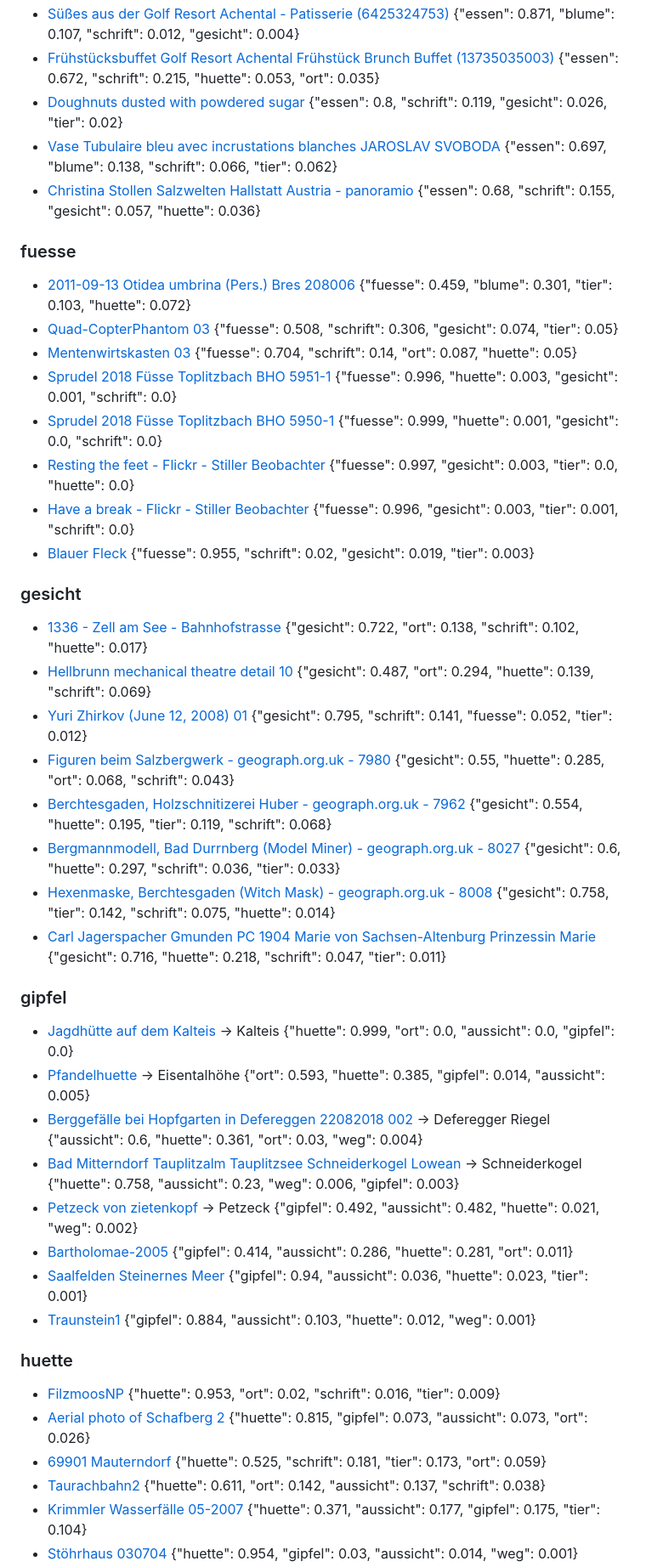
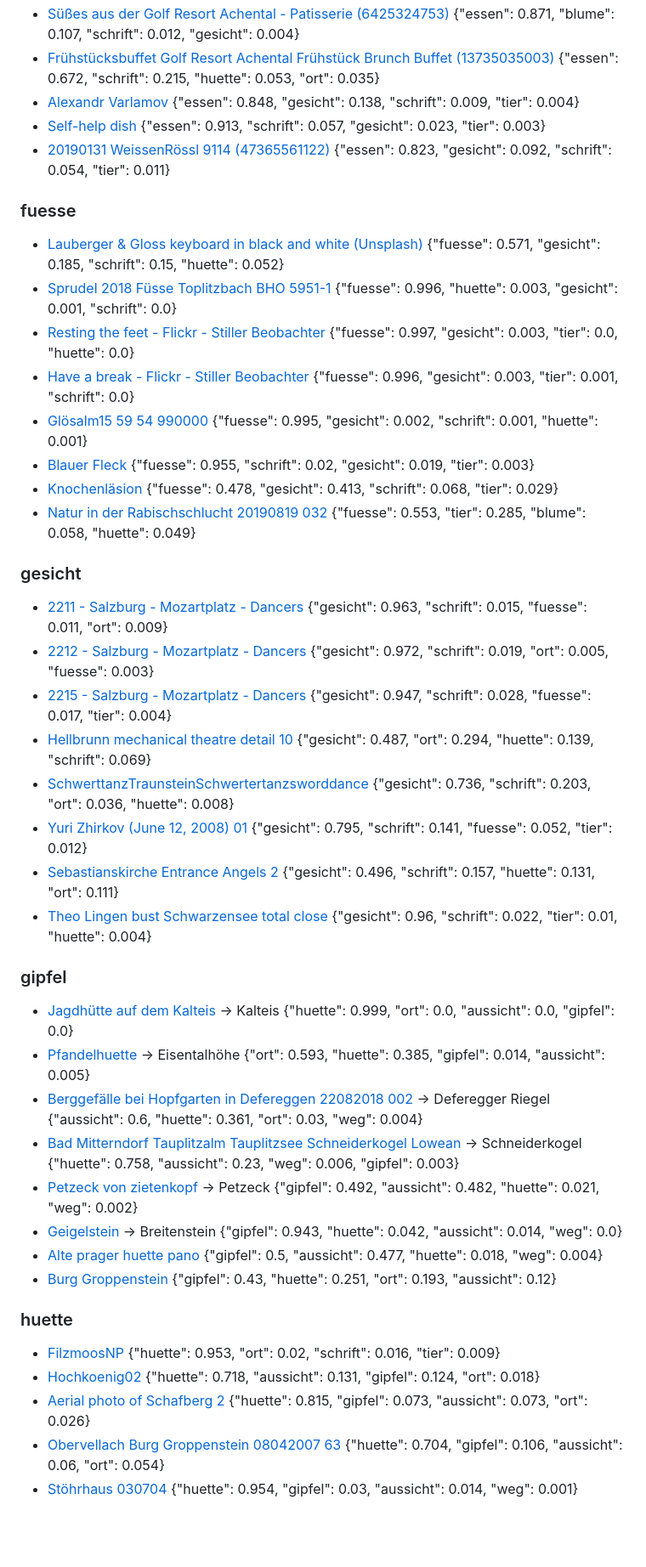
Before and after one commit to aktivvereinquerfeldein/gipfelbuch, a Markdown page: daten/fotos/Salzburg.md, the part around one of its changes. Shown at 85% size. Rendered like a GitHub page; blank space fills up the shorter version.

```diff
--- a/daten/fotos/Salzburg.md
+++ b/daten/fotos/Salzburg.md
@@ -52,30 +52,30 @@
 - [Süßes aus der Golf Resort Achental - Patisserie (6425324753)](https://commons.wikimedia.org/wiki/File:S%C3%BC%C3%9Fes_aus_der_Golf_Resort_Achental_-_Patisserie_(6425324753).jpg)  {"essen": 0.871, "blume": 0.107, "schrift": 0.012, "gesicht": 0.004}
 - [Frühstücksbuffet Golf Resort Achental Frühstück Brunch Buffet (13735035003)](https://commons.wikimedia.org/wiki/File:Fr%C3%BChst%C3%BCcksbuffet_Golf_Resort_Achental_Fr%C3%BChst%C3%BCck_Brunch_Buffet_(13735035003).jpg)  {"essen": 0.672, "schrift": 0.215, "huette": 0.053, "ort": 0.035}
-- [Doughnuts dusted with powdered sugar](https://commons.wikimedia.org/wiki/File:Doughnuts_dusted_with_powdered_sugar.jpg)  {"essen": 0.8, "schrift": 0.119, "gesicht": 0.026, "tier": 0.02}
-- [Vase Tubulaire bleu avec incrustations blanches JAROSLAV SVOBODA](https://commons.wikimedia.org/wiki/File:Vase_Tubulaire_bleu_avec_incrustations_blanches_JAROSLAV_SVOBODA.jpg)  {"essen": 0.697, "blume": 0.138, "schrift": 0.066, "tier": 0.062}
-- [Christina Stollen Salzwelten Hallstatt Austria - panoramio](https://commons.wikimedia.org/wiki/File:Christina_Stollen_Salzwelten_Hallstatt_Austria_-_panoramio.jpg)  {"essen": 0.68, "schrift": 0.155, "gesicht": 0.057, "huette": 0.036}
+- [Alexandr Varlamov](https://commons.wikimedia.org/wiki/File:Alexandr_Varlamov.jpg)  {"essen": 0.848, "gesicht": 0.138, "schrift": 0.009, "tier": 0.004}
+- [Self-help dish](https://commons.wikimedia.org/wiki/File:Self-help_dish.jpg)  {"essen": 0.913, "schrift": 0.057, "gesicht": 0.023, "tier": 0.003}
+- [20190131 WeissenRössl 9114 (47365561122)](https://commons.wikimedia.org/wiki/File:20190131_WeissenR%C3%B6ssl_9114_(47365561122).jpg)  {"essen": 0.823, "gesicht": 0.092, "schrift": 0.054, "tier": 0.011}
 
 ### fuesse
 
-- [2011-09-13 Otidea umbrina (Pers.) Bres 208006](https://commons.wikimedia.org/wiki/File:2011-09-13_Otidea_umbrina_(Pers.)_Bres_208006.jpg)  {"fuesse": 0.459, "blume": 0.301, "tier": 0.103, "huette": 0.072}
-- [Quad-CopterPhantom 03](https://commons.wikimedia.org/wiki/File:Quad-CopterPhantom_03.jpg)  {"fuesse": 0.508, "schrift": 0.306, "gesicht": 0.074, "tier": 0.05}
-- [Mentenwirtskasten 03](https://commons.wikimedia.org/wiki/File:Mentenwirtskasten_03.jpg)  {"fuesse": 0.704, "schrift": 0.14, "ort": 0.087, "huette": 0.05}
+- [Lauberger & Gloss keyboard in black and white (Unsplash)](https://commons.wikimedia.org/wiki/File:Lauberger_%26_Gloss_keyboard_in_black_and_white_(Unsplash).jpg)  {"fuesse": 0.571, "gesicht": 0.185, "schrift": 0.15, "huette": 0.052}
 - [Sprudel 2018 Füsse Toplitzbach BHO 5951-1](https://commons.wikimedia.org/wiki/File:Sprudel_2018_F%C3%BCsse_Toplitzbach_BHO_5951-1.jpg)  {"fuesse": 0.996, "huette": 0.003, "gesicht": 0.001, "schrift": 0.0}
-- [Sprudel 2018 Füsse Toplitzbach BHO 5950-1](https://commons.wikimedia.org/wiki/File:Sprudel_2018_F%C3%BCsse_Toplitzbach_BHO_5950-1.jpg)  {"fuesse": 0.999, "huette": 0.001, "gesicht": 0.0, "schrift": 0.0}
 - [Resting the feet - Flickr - Stiller Beobachter](https://commons.wikimedia.org/wiki/File:Resting_the_feet_-_Flickr_-_Stiller_Beobachter.jpg)  {"fuesse": 0.997, "gesicht": 0.003, "tier": 0.0, "huette": 0.0}
 - [Have a break - Flickr - Stiller Beobachter](https://commons.wikimedia.org/wiki/File:Have_a_break_-_Flickr_-_Stiller_Beobachter.jpg)  {"fuesse": 0.996, "gesicht": 0.003, "tier": 0.001, "schrift": 0.0}
+- [Glösalm15 59 54 990000](https://commons.wikimedia.org/wiki/File:Gl%C3%B6salm15_59_54_990000.jpeg)  {"fuesse": 0.995, "gesicht": 0.002, "schrift": 0.001, "huette": 0.001}
 - [Blauer Fleck](https://commons.wikimedia.org/wiki/File:Blauer_Fleck_.jpg)  {"fuesse": 0.955, "schrift": 0.02, "gesicht": 0.019, "tier": 0.003}
+- [Knochenläsion](https://commons.wikimedia.org/wiki/File:Knochenl%C3%A4sion.jpg)  {"fuesse": 0.478, "gesicht": 0.413, "schrift": 0.068, "tier": 0.029}
+- [Natur in der Rabischschlucht 20190819 032](https://commons.wikimedia.org/wiki/File:Natur_in_der_Rabischschlucht_20190819_032.jpg)  {"fuesse": 0.553, "tier": 0.285, "blume": 0.058, "huette": 0.049}
 
 ### gesicht
 
-- [1336 - Zell am See - Bahnhofstrasse](https://commons.wikimedia.org/wiki/File:1336_-_Zell_am_See_-_Bahnhofstrasse.JPG)  {"gesicht": 0.722, "ort": 0.138, "schrift": 0.102, "huette": 0.017}
+- [2211 - Salzburg - Mozartplatz - Dancers](https://commons.wikimedia.org/wiki/File:2211_-_Salzburg_-_Mozartplatz_-_Dancers.JPG)  {"gesicht": 0.963, "schrift": 0.015, "fuesse": 0.011, "ort": 0.009}
+- [2212 - Salzburg - Mozartplatz - Dancers](https://commons.wikimedia.org/wiki/File:2212_-_Salzburg_-_Mozartplatz_-_Dancers.JPG)  {"gesicht": 0.972, "schrift": 0.019, "ort": 0.005, "fuesse": 0.003}
+- [2215 - Salzburg - Mozartplatz - Dancers](https://commons.wikimedia.org/wiki/File:2215_-_Salzburg_-_Mozartplatz_-_Dancers.JPG)  {"gesicht": 0.947, "schrift": 0.028, "fuesse": 0.017, "tier": 0.004}
 - [Hellbrunn mechanical theatre detail 10](https://commons.wikimedia.org/wiki/File:Hellbrunn_mechanical_theatre_detail_10.jpg)  {"gesicht": 0.487, "ort": 0.294, "huette": 0.139, "schrift": 0.069}
+- [SchwerttanzTraunsteinSchwertertanzsworddance](https://commons.wikimedia.org/wiki/File:SchwerttanzTraunsteinSchwertertanzsworddance.jpg)  {"gesicht": 0.736, "schrift": 0.203, "ort": 0.036, "huette": 0.008}
 - [Yuri Zhirkov (June 12, 2008) 01](https://commons.wikimedia.org/wiki/File:Yuri_Zhirkov_(June_12,_2008)_01.jpg)  {"gesicht": 0.795, "schrift": 0.141, "fuesse": 0.052, "tier": 0.012}
-- [Figuren beim Salzbergwerk - geograph.org.uk - 7980](https://commons.wikimedia.org/wiki/File:Figuren_beim_Salzbergwerk_-_geograph.org.uk_-_7980.jpg)  {"gesicht": 0.55, "huette": 0.285, "ort": 0.068, "schrift": 0.043}
-- [Berchtesgaden, Holzschnitizerei Huber - geograph.org.uk - 7962](https://commons.wikimedia.org/wiki/File:Berchtesgaden,_Holzschnitizerei_Huber_-_geograph.org.uk_-_7962.jpg)  {"gesicht": 0.554, "huette": 0.195, "tier": 0.119, "schrift": 0.068}
-- [Bergmannmodell, Bad Durrnberg (Model Miner) - geograph.org.uk - 8027](https://commons.wikimedia.org/wiki/File:Bergmannmodell,_Bad_Durrnberg_(Model_Miner)_-_geograph.org.uk_-_8027.jpg)  {"gesicht": 0.6, "huette": 0.297, "schrift": 0.036, "tier": 0.033}
-- [Hexenmaske, Berchtesgaden (Witch Mask) - geograph.org.uk - 8008](https://commons.wikimedia.org/wiki/File:Hexenmaske,_Berchtesgaden_(Witch_Mask)_-_geograph.org.uk_-_8008.jpg)  {"gesicht": 0.758, "tier": 0.142, "schrift": 0.075, "huette": 0.014}
-- [Carl Jagerspacher Gmunden PC 1904 Marie von Sachsen-Altenburg Prinzessin Marie](https://commons.wikimedia.org/wiki/File:Carl_Jagerspacher_Gmunden_PC_1904_Marie_von_Sachsen-Altenburg_Prinzessin_Marie.jpg)  {"gesicht": 0.716, "huette": 0.218, "schrift": 0.047, "tier": 0.011}
+- [Sebastianskirche Entrance Angels 2](https://commons.wikimedia.org/wiki/File:Sebastianskirche_Entrance_Angels_2.JPG)  {"gesicht": 0.496, "schrift": 0.157, "huette": 0.131, "ort": 0.111}
+- [Theo Lingen bust Schwarzensee total close](https://commons.wikimedia.org/wiki/File:Theo_Lingen_bust_Schwarzensee_total_close.JPG)  {"gesicht": 0.96, "schrift": 0.022, "tier": 0.01, "huette": 0.004}
 
 ### gipfel
 
@@ -84,15 +84,14 @@
 - [Berggefälle bei Hopfgarten in Defereggen 22082018 002](https://commons.wikimedia.org/wiki/File:Berggef%C3%A4lle_bei_Hopfgarten_in_Defereggen_22082018_002.jpg) → Deferegger Riegel {"aussicht": 0.6, "huette": 0.361, "ort": 0.03, "weg": 0.004}
 - [Bad Mitterndorf Tauplitzalm Tauplitzsee Schneiderkogel Lowean](https://commons.wikimedia.org/wiki/File:Bad_Mitterndorf_Tauplitzalm_Tauplitzsee_Schneiderkogel_Lowean.jpg) → Schneiderkogel {"huette": 0.758, "aussicht": 0.23, "weg": 0.006, "gipfel": 0.003}
 - [Petzeck von zietenkopf](https://commons.wikimedia.org/wiki/File:Petzeck_von_zietenkopf.jpg) → Petzeck {"gipfel": 0.492, "aussicht": 0.482, "huette": 0.021, "weg": 0.002}
-- [Bartholomae-2005](https://commons.wikimedia.org/wiki/File:Bartholomae-2005.jpg)  {"gipfel": 0.414, "aussicht": 0.286, "huette": 0.281, "ort": 0.011}
-- [Saalfelden Steinernes Meer](https://commons.wikimedia.org/wiki/File:Saalfelden_Steinernes_Meer.jpg)  {"gipfel": 0.94, "aussicht": 0.036, "huette": 0.023, "tier": 0.001}
-- [Traunstein1](https://commons.wikimedia.org/wiki/File:Traunstein1.JPG)  {"gipfel": 0.884, "aussicht": 0.103, "huette": 0.012, "weg": 0.001}
+- [Geigelstein](https://commons.wikimedia.org/wiki/File:Geigelstein.jpg) → Breitenstein {"gipfel": 0.943, "huette": 0.042, "aussicht": 0.014, "weg": 0.0}
+- [Alte prager huette pano](https://commons.wikimedia.org/wiki/File:Alte_prager_huette_pano.jpg)  {"gipfel": 0.5, "aussicht": 0.477, "huette": 0.018, "weg": 0.004}
+- [Burg Groppenstein](https://commons.wikimedia.org/wiki/File:Burg_Groppenstein.jpg)  {"gipfel": 0.43, "huette": 0.251, "ort": 0.193, "aussicht": 0.12}
 
 ### huette
 
 - [FilzmoosNP](https://commons.wikimedia.org/wiki/File:FilzmoosNP.JPG)  {"huette": 0.953, "ort": 0.02, "schrift": 0.016, "tier": 0.009}
+- [Hochkoenig02](https://commons.wikimedia.org/wiki/File:Hochkoenig02.jpg)  {"huette": 0.718, "aussicht": 0.131, "gipfel": 0.124, "ort": 0.018}
 - [Aerial photo of Schafberg 2](https://commons.wikimedia.org/wiki/File:Aerial_photo_of_Schafberg_2.JPG)  {"huette": 0.815, "gipfel": 0.073, "aussicht": 0.073, "ort": 0.026}
-- [69901 Mauterndorf](https://commons.wikimedia.org/wiki/File:69901_Mauterndorf.jpg)  {"huette": 0.525, "schrift": 0.181, "tier": 0.173, "ort": 0.059}
-- [Taurachbahn2](https://commons.wikimedia.org/wiki/File:Taurachbahn2.jpg)  {"huette": 0.611, "ort": 0.142, "aussicht": 0.137, "schrift": 0.038}
-- [Krimmler Wasserfälle 05-2007](https://commons.wikimedia.org/wiki/File:Krimmler_Wasserf%C3%A4lle_05-2007.jpg)  {"huette": 0.371, "aussicht": 0.177, "gipfel": 0.175, "tier": 0.104}
+- [Obervellach Burg Groppenstein 08042007 63](https://commons.wikimedia.org/wiki/File:Obervellach_Burg_Groppenstein_08042007_63.jpg)  {"huette": 0.704, "gipfel": 0.106, "aussicht": 0.06, "ort": 0.054}
 - [Stöhrhaus 030704](https://commons.wikimedia.org/wiki/File:St%C3%B6hrhaus_030704.jpg)  {"huette": 0.954, "gipfel": 0.03, "aussicht": 0.014, "weg": 0.001}
```
Also changed, not shown: other parts of daten/fotos/Salzburg.md (+60 -59 lines).
